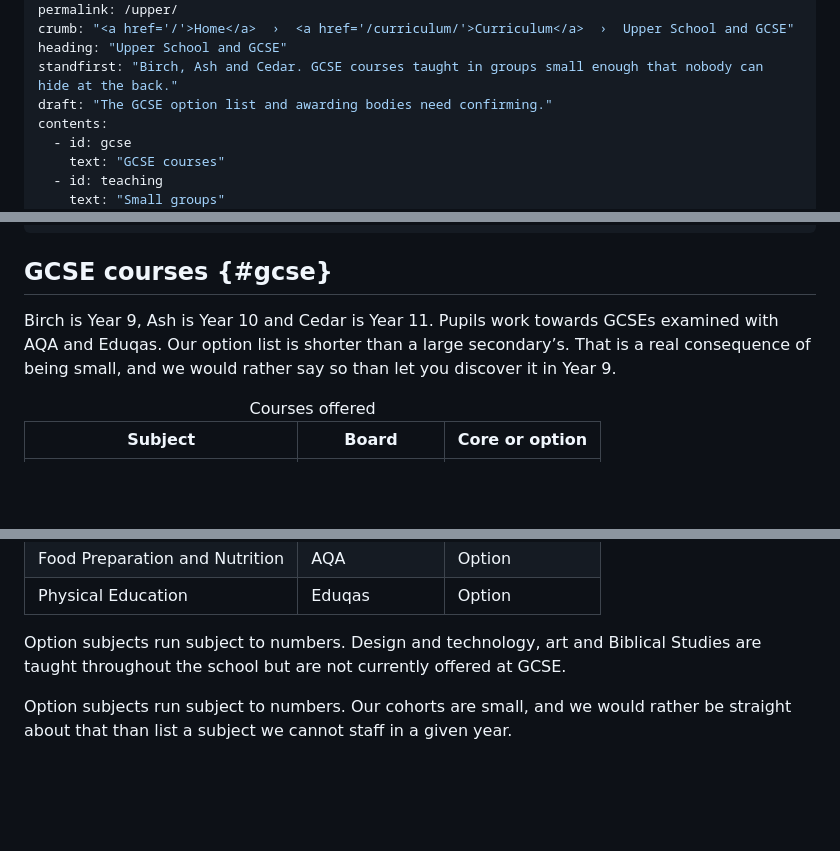
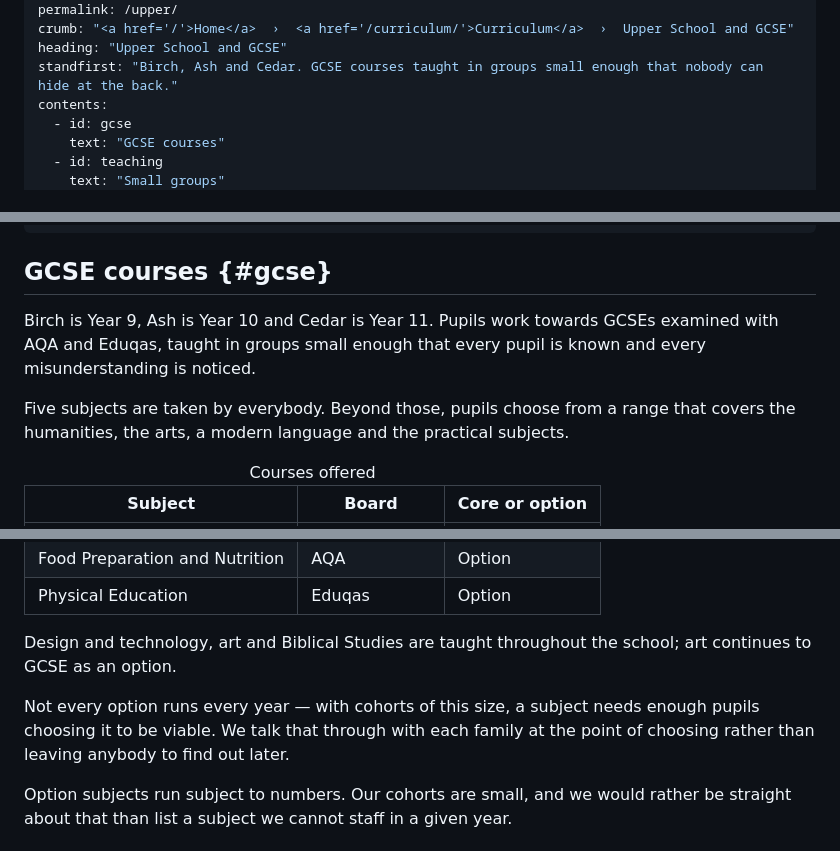
Before and after one commit to ecsleicester/ecsleicester.github.io, a Markdown page: src/upper.md, 3 parts joined by grey strips. GitHub-like rendering; blank space fills up the shorter version.

```diff
--- a/src/upper.md
+++ b/src/upper.md
@@ -6,7 +6,6 @@ permalink: /upper/
 crumb: "<a href='/'>Home</a>  ›  <a href='/curriculum/'>Curriculum</a>  ›  Upper School and GCSE"
 heading: "Upper School and GCSE"
 standfirst: "Birch, Ash and Cedar. GCSE courses taught in groups small enough that nobody can hide at the back."
-draft: "The GCSE option list and awarding bodies need confirming."
 contents:
   - id: gcse
     text: "GCSE courses"
@@ -27,7 +26,9 @@ nextprev: |
 
 ## GCSE courses {#gcse}
 
-<p class="lead">Birch is Year 9, Ash is Year 10 and Cedar is Year 11. Pupils work towards GCSEs examined with AQA and Eduqas. Our option list is shorter than a large secondary’s. That is a real consequence of being small, and we would rather say so than let you discover it in Year 9.</p>
+<p class="lead">Birch is Year 9, Ash is Year 10 and Cedar is Year 11. Pupils work towards GCSEs examined with AQA and Eduqas, taught in groups small enough that every pupil is known and every misunderstanding is noticed.</p>
+
+Five subjects are taken by everybody. Beyond those, pupils choose from a range that covers the humanities, the arts, a modern language and the practical subjects.
 
 <table>
 <caption>Courses offered</caption>
@@ -43,7 +48,11 @@ nextprev: |
   </tbody>
 </table>
 
-Option subjects run subject to numbers. Design and technology, art and Biblical Studies are taught throughout the school but are not currently offered at GCSE.
+Design and technology, art and Biblical Studies are taught throughout the school; art continues to GCSE as an option.
+
+Not every option runs every year — with cohorts of this size, a subject needs enough pupils choosing it to be viable. We talk that through with each family at the point of choosing rather than leaving anybody to find out later.
+
+
 
 Option subjects run subject to numbers. Our cohorts are small, and we would rather be straight about that than list a subject we cannot staff in a given year.
 
```
Also changed, not shown: other parts of src/upper.md (+5 -1 lines), src/curriculum.md (+17 -9 lines), src/faq.md (+3 -1 lines).
